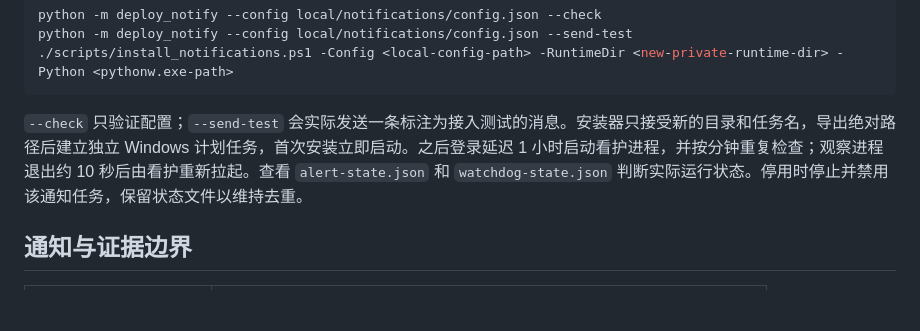
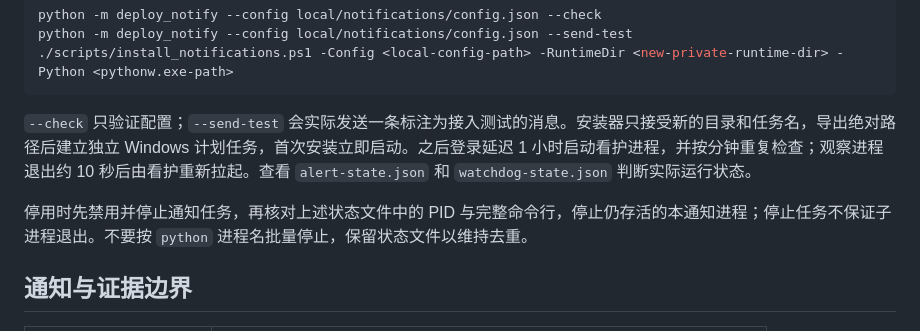
Before and after one commit to ai-v5/LLMDeploy, a Markdown page: docs/notifications.md, the part around the change. GitHub-like rendering; blank space fills up the shorter version.

Commit message:
明确通知子进程的安全停用边界 (#3)
Co-authored-by: hx_v5 <huangxin115@huawei.com>

````diff
--- a/docs/notifications.md
+++ b/docs/notifications.md
@@ -16,7 +16,9 @@ python -m deploy_notify --config local/notifications/config.json --send-test
 ./scripts/install_notifications.ps1 -Config <local-config-path> -RuntimeDir <new-private-runtime-dir> -Python <pythonw.exe-path>
 ```
 
-`--check` 只验证配置；`--send-test` 会实际发送一条标注为接入测试的消息。安装器只接受新的目录和任务名，导出绝对路径后建立独立 Windows 计划任务，首次安装立即启动。之后登录延迟 1 小时启动看护进程，并按分钟重复检查；观察进程退出约 10 秒后由看护重新拉起。查看 `alert-state.json` 和 `watchdog-state.json` 判断实际运行状态。停用时停止并禁用该通知任务，保留状态文件以维持去重。
+`--check` 只验证配置；`--send-test` 会实际发送一条标注为接入测试的消息。安装器只接受新的目录和任务名，导出绝对路径后建立独立 Windows 计划任务，首次安装立即启动。之后登录延迟 1 小时启动看护进程，并按分钟重复检查；观察进程退出约 10 秒后由看护重新拉起。查看 `alert-state.json` 和 `watchdog-state.json` 判断实际运行状态。
+
+停用时先禁用并停止通知任务，再核对上述状态文件中的 PID 与完整命令行，停止仍存活的本通知进程；停止任务不保证子进程退出。不要按 `python` 进程名批量停止，保留状态文件以维持去重。
 
 ## 通知与证据边界
 
````
